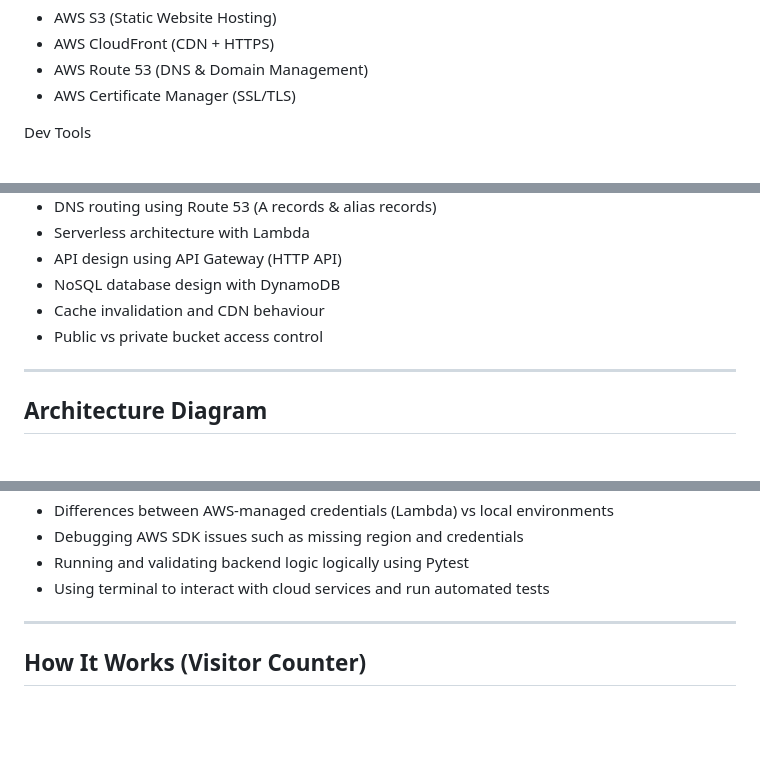
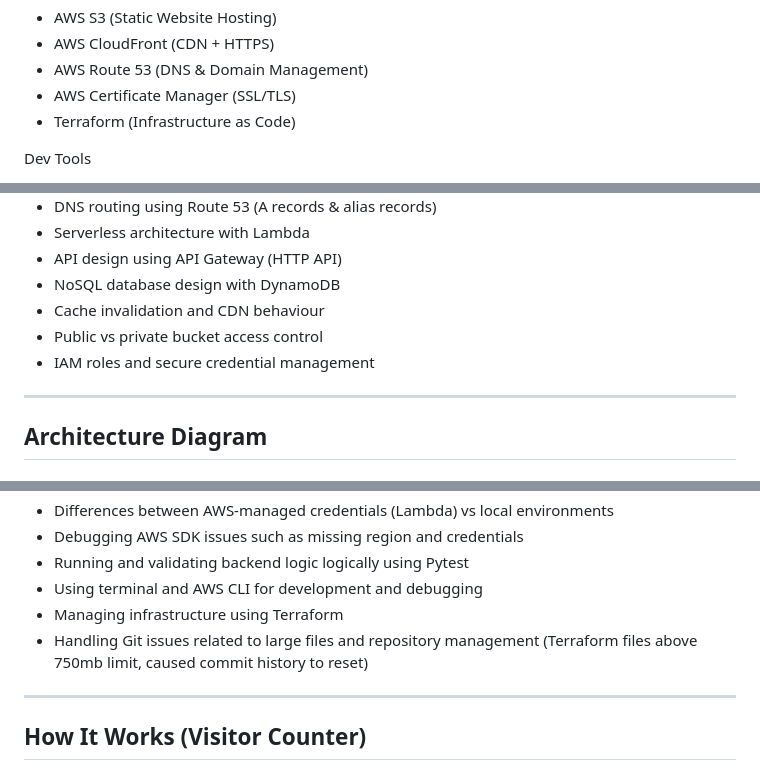
Before and after one commit to PetkoKolev/cloud-resume, a Markdown page: README.md, 3 parts joined by grey strips. GitHub-like rendering; blank space fills up the shorter version.

```diff
--- a/README.md
+++ b/README.md
@@ -36,6 +36,7 @@ Cloud & Infrastructure
 - AWS CloudFront (CDN + HTTPS)
 - AWS Route 53 (DNS & Domain Management)
 - AWS Certificate Manager (SSL/TLS)
+- Terraform (Infrastructure as Code)
 
 Dev Tools
 - GitHub (Version Control)
@@ -57,6 +58,7 @@ Dev Tools
 - NoSQL database design with DynamoDB
 - Cache invalidation and CDN behaviour
 - Public vs private bucket access control
+- IAM roles and secure credential management
 
 ---
 
@@ -91,7 +94,9 @@ User (Browser) → CloudFront (CDN + HTTPS) →S3 (Static Website Hosting) → B
 - Differences between AWS-managed credentials (Lambda) vs local environments
 - Debugging AWS SDK issues such as missing region and credentials
 - Running and validating backend logic logically using Pytest
-- Using terminal to interact with cloud services and run automated tests
+- Using terminal and AWS CLI for development and debugging
+- Managing infrastructure using Terraform
+- Handling Git issues related to large files and repository management (Terraform files above 750mb limit, caused commit history to reset)
 
 ---
 
```
Also changed, not shown: other parts of README.md (+10 -7 lines).
